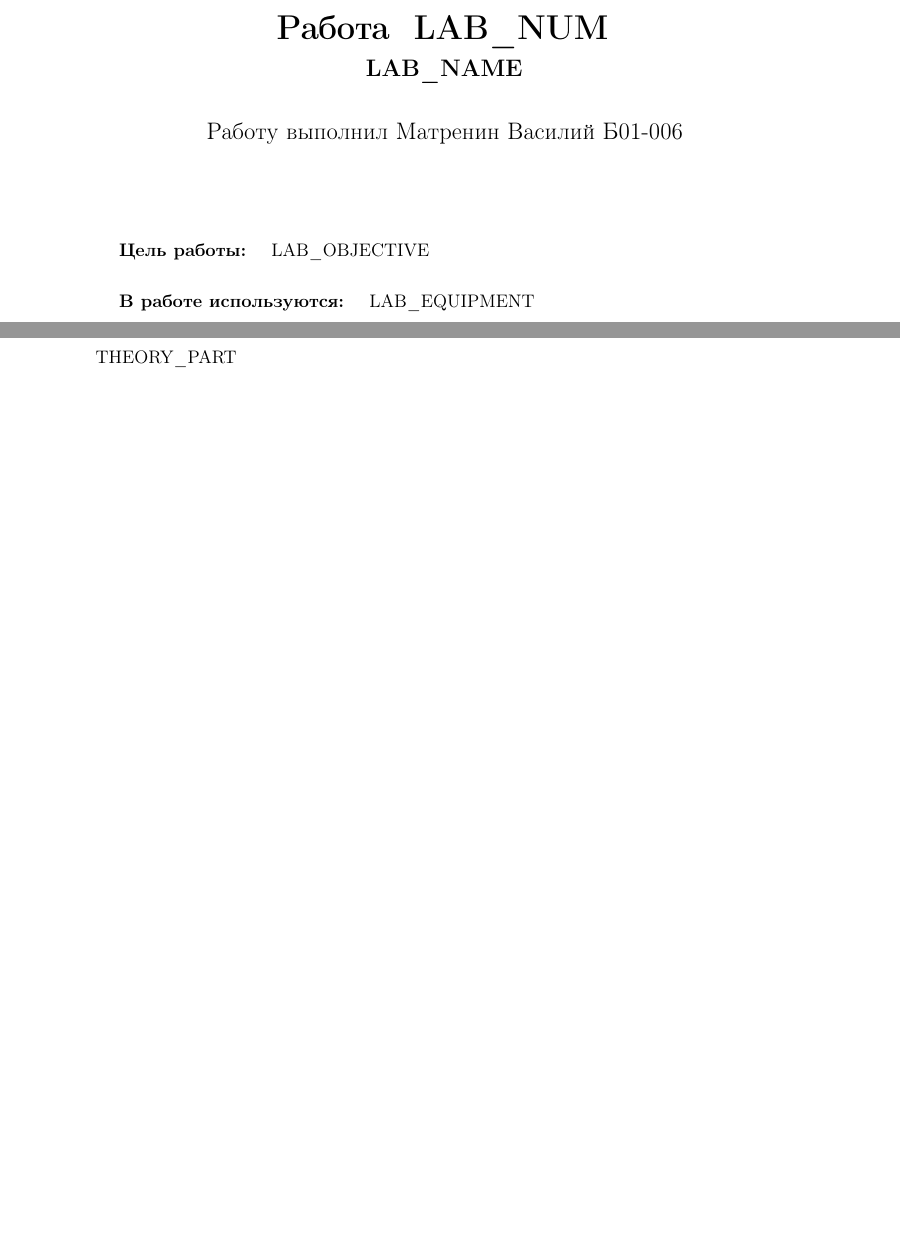
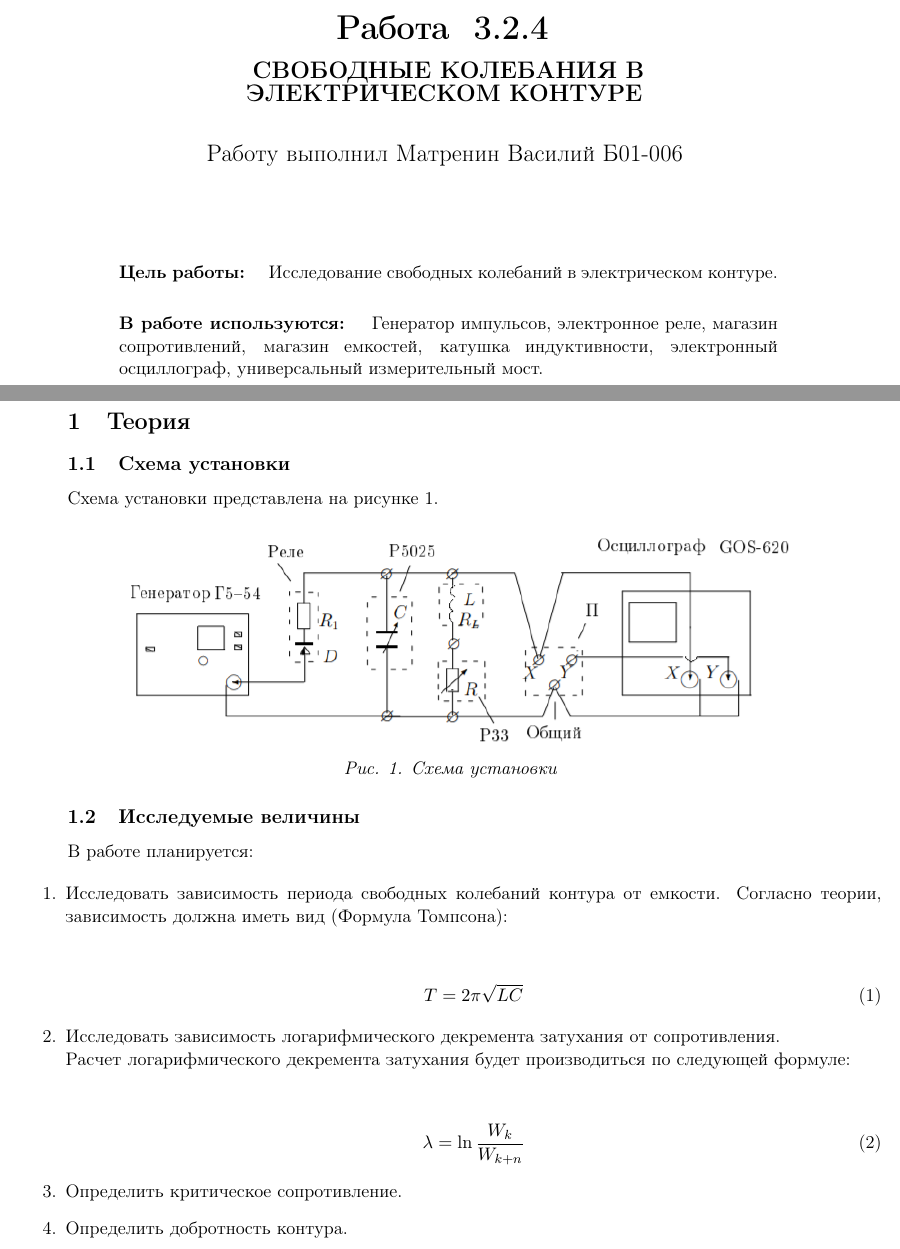
Before and after one commit to VasiliyMatr/LABS, a LaTeX document (PHYS_3SEM/324/0main.tex, which reads PHYS_3SEM/324/2theory.tex): two parts of pages 1 and 2 of 3, joined at a grey line, cut so that both start at the same text, the shorter picture padded with empty space. Compiled offline with pdfLaTeX.

Commit message:
Additions: Added formulas stuff to PHYS_LAB_TEMPLATE folder Few additions to 324 lab

```diff
--- a/PHYS_3SEM/324/0main.tex
+++ b/PHYS_3SEM/324/0main.tex
@@ -33,7 +33,7 @@
     \usepackage{amsmath}
 
 % path to all pictures
-    \graphicspath{picks/}
+    \graphicspath{{picks/}}
 
 % for enumerates
     \usepackage[shortlabels]{enumitem}
@@ -69,22 +69,22 @@
 
 % lab num
     \newcommand{\labnum}{
-        LAB\_NUM
+        3.2.4
     }
 
 % lab name
     \newcommand{\labname}{
-        LAB\_NAME
+        СВОБОДНЫЕ КОЛЕБАНИЯ В \\ ЭЛЕКТРИЧЕСКОМ КОНТУРЕ
     }
 
 % lab objective
     \newcommand{\labobj}{
-        LAB\_OBJECTIVE
+        Исследование свободных колебаний в электрическом контуре.
     }
 
 % lab equipment
     \newcommand{\labequ}{
-        LAB\_EQUIPMENT
+        Генератор импульсов, электронное реле, магазин сопротивлений, магазин емкостей, катушка индуктивности, электронный осциллограф, универсальный измерительный мост.
     }
 
 % ---------------- PAGES STYLE & FORMATTING ---------------- %
--- a/PHYS_3SEM/324/2theory.tex
+++ b/PHYS_3SEM/324/2theory.tex
@@ -1,4 +1,63 @@
 
 % Theory part goes here %
 
-THEORY\_PART
+% for numerated formulas
+\newcommand{\formula}[3]
+{
+    \noindent#1\\[0.1cm]
+    \begin{equation}\label{#2}
+        #3
+    \end{equation}
+}
+
+% for in-text math formulas
+\newcommand{\mth}[1]
+{
+    \begin{math}
+        #1
+    \end{math}
+}
+
+% for rus letters in indexes
+\newcommand{\ruB}[1]
+{
+    _{\text{#1}}
+}
+
+\section{Теория}
+
+\subsection {Схема установки}
+
+Схема установки представлена на рисунке 1.
+
+\begin{center}
+
+    \includegraphics[scale=0.9]{324-scheme.png} \\
+    \textit{Рис. 1. Схема установки}
+
+\end{center}
+
+\subsection {Исследуемые величины}
+
+В работе планируется:
+
+\begin{enumerate}
+    \item Исследовать зависимость периода свободных колебаний контура от емкости. Согласно теории, зависимость должна иметь вид (Формула Томпсона):
+
+    \formula
+    {}
+    {Tompson}
+    {T = 2\pi \sqrt{LC}}
+
+    \item Исследовать зависимость логарифмического декремента затухания от сопротивления. \\ Расчет логарифмического декремента затухания будет производиться по следующей формуле:
+
+    \formula
+    {}
+    {Decrement}
+    {\lambda = \ln\frac{W_k}{W_{k+n}}}
+
+    \item Определить критическое сопротивление.
+
+    \item Определить добротность контура.
+
+\end{enumerate}
```
Also changed, not shown: PHYS_LAB_TEMPLATE/2theory.tex (+23 -0 lines), PHYS_3SEM/324/0main.pdf, PHYS_3SEM/324/picks/324-scheme.png (added).
